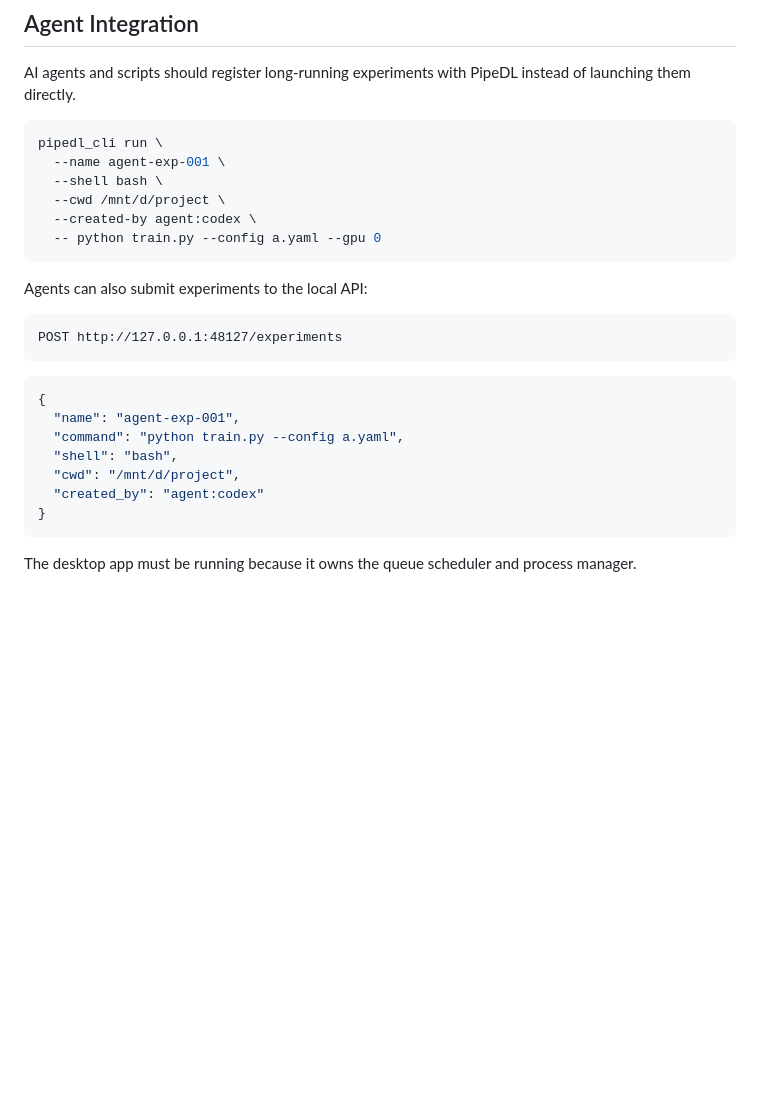
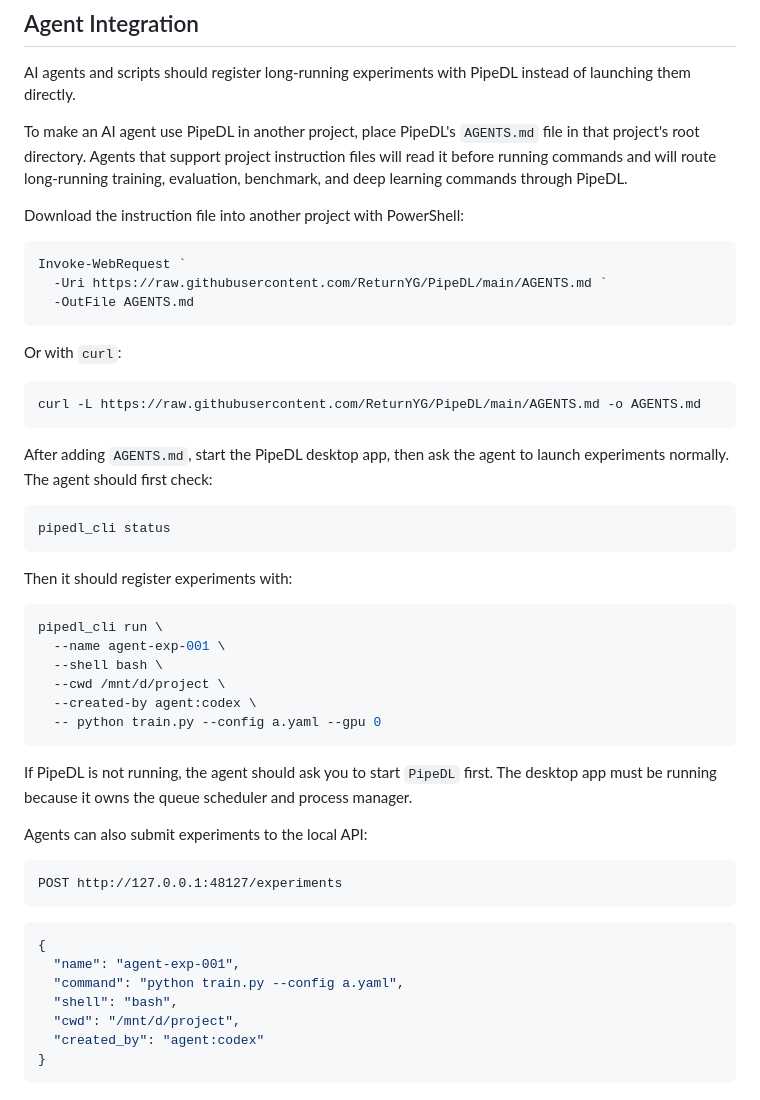
Before and after one commit to ReturnYG/PipeDL, a Markdown page: README.md, the part around the change. GitHub-like rendering; blank space fills up the shorter version.

Commit message:
Document AGENTS setup for AI agents

````diff
--- a/README.md
+++ b/README.md
@@ -114,6 +114,30 @@ pipedl_cli resume
 
 AI agents and scripts should register long-running experiments with PipeDL instead of launching them directly.
 
+To make an AI agent use PipeDL in another project, place PipeDL's `AGENTS.md` file in that project's root directory. Agents that support project instruction files will read it before running commands and will route long-running training, evaluation, benchmark, and deep learning commands through PipeDL.
+
+Download the instruction file into another project with PowerShell:
+
+```powershell
+Invoke-WebRequest `
+  -Uri https://raw.githubusercontent.com/ReturnYG/PipeDL/main/AGENTS.md `
+  -OutFile AGENTS.md
+```
+
+Or with `curl`:
+
+```bash
+curl -L https://raw.githubusercontent.com/ReturnYG/PipeDL/main/AGENTS.md -o AGENTS.md
+```
+
+After adding `AGENTS.md`, start the PipeDL desktop app, then ask the agent to launch experiments normally. The agent should first check:
+
+```bash
+pipedl_cli status
+```
+
+Then it should register experiments with:
+
 ```bash
 pipedl_cli run \
   --name agent-exp-001 \
@@ -122,6 +146,8 @@ pipedl_cli run \
   --created-by agent:codex \
   -- python train.py --config a.yaml --gpu 0
 ```
+
+If PipeDL is not running, the agent should ask you to start `PipeDL` first. The desktop app must be running because it owns the queue scheduler and process manager.
 
 Agents can also submit experiments to the local API:
 
@@ -138,5 +164,3 @@ POST http://127.0.0.1:48127/experiments
   "created_by": "agent:codex"
 }
 ```
-
-The desktop app must be running because it owns the queue scheduler and process manager.
````
